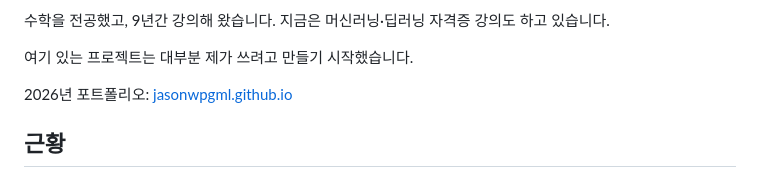
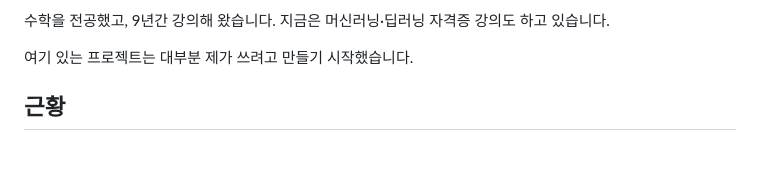
Before and after one commit to jasonwpgml/jasonwpgml, a Markdown page: README.ko.md, the part around one of its changes. Rendered like a GitHub page; blank space fills up the shorter version.

```diff
--- a/README.ko.md
+++ b/README.ko.md
@@ -23,8 +27,6 @@ AI 에이전트와 같이 일하면서 업무와 일상에서 반복되는 작
 수학을 전공했고, 9년간 강의해 왔습니다. 지금은 머신러닝·딥러닝 자격증 강의도 하고 있습니다.
 
 여기 있는 프로젝트는 대부분 제가 쓰려고 만들기 시작했습니다.
-
-2026년 포트폴리오: [jasonwpgml.github.io](https://jasonwpgml.github.io)
 
 ## 근황
 
```
Also changed, not shown: other parts of README.ko.md (+5 -1 lines), README.md (+5 -3 lines).
